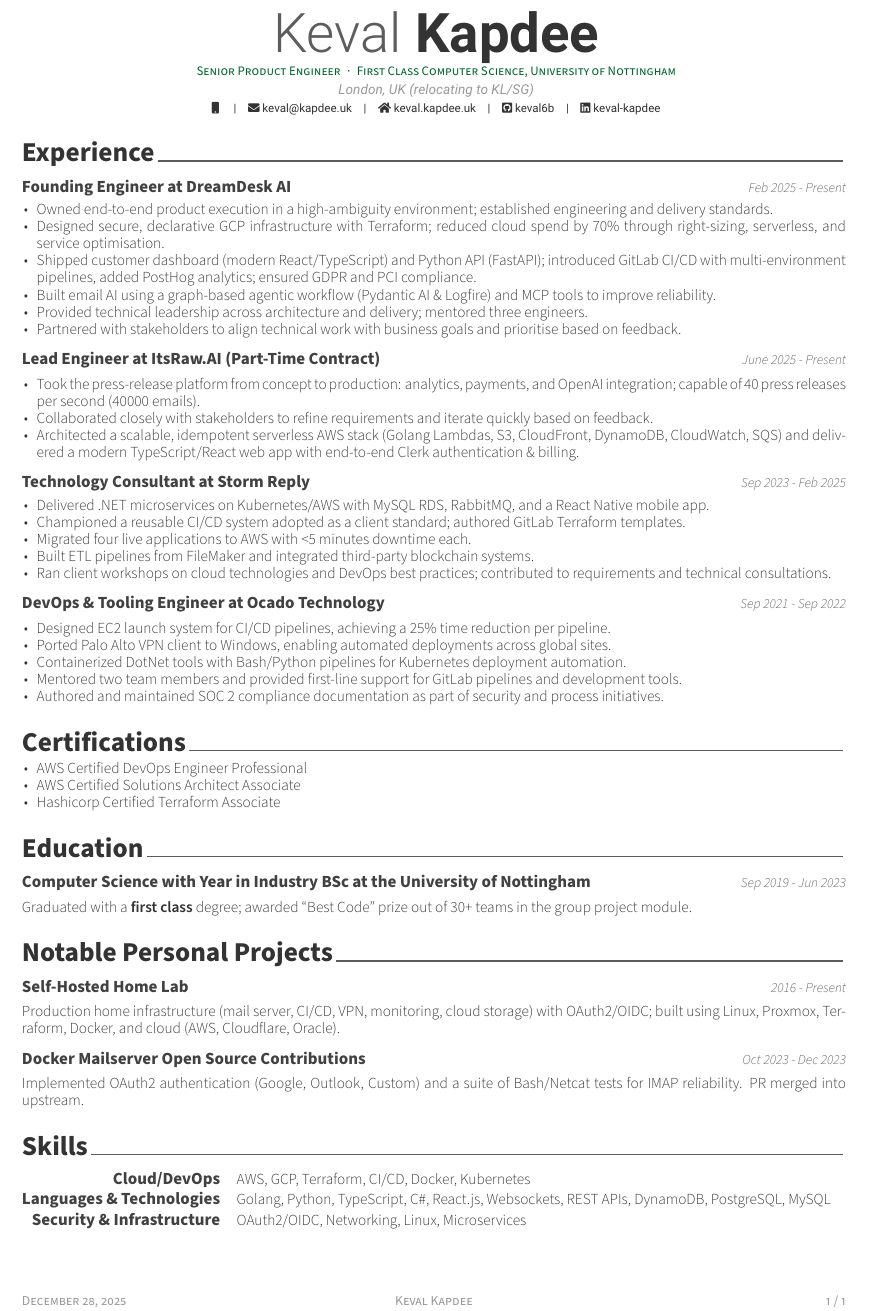
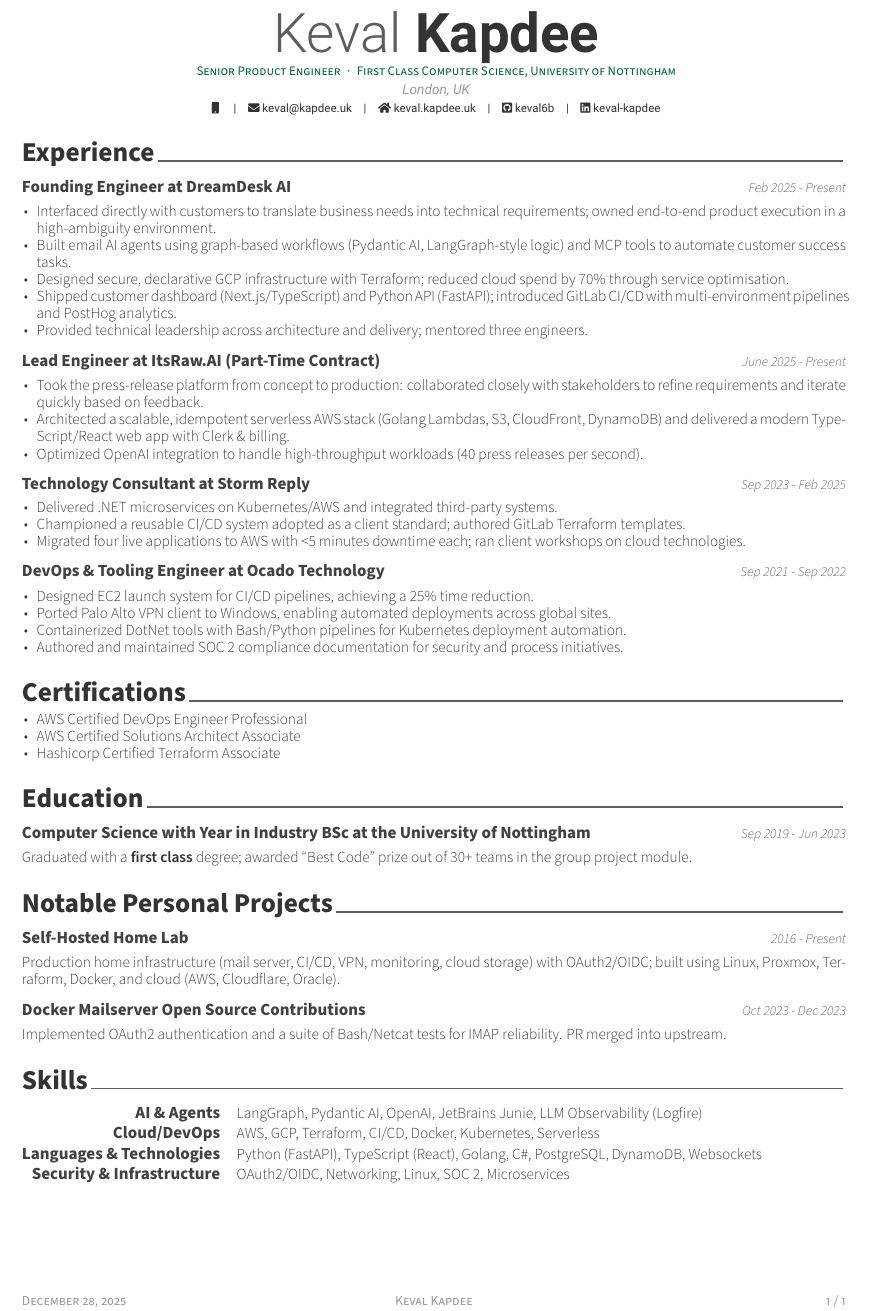
Before and after one commit to keval6b/cv, a LaTeX CV (keval-kapdee-cv.tex): part of the page, cut so that both start at the same text. Compiled offline with XeLaTeX.

Commit message:
Axe founding engineer

```diff
--- a/keval-kapdee-cv.tex
+++ b/keval-kapdee-cv.tex
@@ -11,7 +11,7 @@
 
 \name{Keval}{Kapdee}
 \position{Senior Product Engineer{\enskip\cdotp\enskip}First Class Computer Science, University of Nottingham}
-\address{London, UK (relocating to KL/SG)}
+\address{London, UK}
 
 \mobile{}
 \email{keval@kapdee.uk}
@@ -39,12 +39,11 @@
     {Feb 2025 - Present}
 
     \begin{cvitems}
-        \item Owned end-to-end product execution in a high-ambiguity environment; established engineering and delivery standards.
-        \item Designed secure, declarative GCP infrastructure with Terraform; reduced cloud spend by 70\% through right-sizing, serverless, and service optimisation.
-        \item Shipped customer dashboard (modern React/TypeScript) and Python API (FastAPI); introduced GitLab CI/CD with multi-environment pipelines, added PostHog analytics; ensured GDPR and PCI compliance.
-        \item Built email AI using a graph-based agentic workflow (Pydantic AI \& Logfire) and MCP tools to improve reliability.
+        \item Interfaced directly with customers to translate business needs into technical requirements; owned end-to-end product execution in a high-ambiguity environment.
+        \item Built email AI agents using graph-based workflows (Pydantic AI, LangGraph-style logic) and MCP tools to automate customer success tasks.
+        \item Designed secure, declarative GCP infrastructure with Terraform; reduced cloud spend by 70\% through service optimisation.
+        \item Shipped customer dashboard (Next.js/TypeScript) and Python API (FastAPI); introduced GitLab CI/CD with multi-environment pipelines and PostHog analytics.
         \item Provided technical leadership across architecture and delivery; mentored three engineers.
-        \item Partnered with stakeholders to align technical work with business goals and prioritise based on feedback.
     \end{cvitems}
 
     \cventry
@@ -52,9 +51,9 @@
     {June 2025 - Present}
 
     \begin{cvitems}
-        \item Took the press-release platform from concept to production: analytics, payments, and OpenAI integration; capable of 40 press releases per second (40000 emails).
-        \item Collaborated closely with stakeholders to refine requirements and iterate quickly based on feedback.
-        \item Architected a scalable, idempotent serverless AWS stack (Golang Lambdas, S3, CloudFront, DynamoDB, CloudWatch, SQS) and delivered a modern TypeScript/React web app with end-to-end Clerk authentication \& billing.
+        \item Took the press-release platform from concept to production: collaborated closely with stakeholders to refine requirements and iterate quickly based on feedback.
+        \item Architected a scalable, idempotent serverless AWS stack (Golang Lambdas, S3, CloudFront, DynamoDB) and delivered a modern TypeScript/React web app with Clerk \& billing.
+        \item Optimized OpenAI integration to handle high-throughput workloads (40 press releases per second).
     \end{cvitems}
 
     \cventry
@@ -62,11 +61,9 @@
     {Sep 2023 - Feb 2025}
 
     \begin{cvitems}
-        \item Delivered .NET microservices on Kubernetes/AWS with MySQL RDS, RabbitMQ, and a React Native mobile app.
+        \item Delivered .NET microservices on Kubernetes/AWS and integrated third-party systems.
         \item Championed a reusable CI/CD system adopted as a client standard; authored GitLab Terraform templates.
-        \item Migrated four live applications to AWS with <5 minutes downtime each.
-        \item Built ETL pipelines from FileMaker and integrated third-party blockchain systems.
-        \item Ran client workshops on cloud technologies and DevOps best practices; contributed to requirements and technical consultations.
+        \item Migrated four live applications to AWS with <5 minutes downtime each; ran client workshops on cloud technologies.
     \end{cvitems}
 
     \cventry
@@ -74,11 +71,10 @@
     {Sep 2021 - Sep 2022}
 
     \begin{cvitems}
-        \item Designed EC2 launch system for CI/CD pipelines, achieving a 25\% time reduction per pipeline.
+        \item Designed EC2 launch system for CI/CD pipelines, achieving a 25\% time reduction.
         \item Ported Palo Alto VPN client to Windows, enabling automated deployments across global sites.
         \item Containerized DotNet tools with Bash/Python pipelines for Kubernetes deployment automation.
-        \item Mentored two team members and provided first-line support for GitLab pipelines and development tools.
-        \item Authored and maintained SOC 2 compliance documentation as part of security and process initiatives.
+        \item Authored and maintained SOC 2 compliance documentation for security and process initiatives.
     \end{cvitems}
 
     \cvsection{Certifications}\label{certs}
@@ -114,20 +110,24 @@
     {Oct 2023 - Dec 2023}
 
     \begin{cvparagraph}
-        Implemented OAuth2 authentication (Google, Outlook, Custom) and a suite of Bash/Netcat tests for IMAP reliability. PR merged into upstream.
+        Implemented OAuth2 authentication and a suite of Bash/Netcat tests for IMAP reliability.
+        PR merged into upstream.
     \end{cvparagraph}
 
     \cvsection{Skills}
 
     \begin{cvskills}
+        \cvskill{AI \& Agents}
+        {LangGraph, Pydantic AI, OpenAI, JetBrains Junie, LLM Observability (Logfire)}
+
         \cvskill{Cloud/DevOps}
-        {AWS, GCP, Terraform, CI/CD, Docker, Kubernetes}
+        {AWS, GCP, Terraform, CI/CD, Docker, Kubernetes, Serverless}
 
         \cvskill{Languages \& Technologies}
-        {Golang, Python, TypeScript, C\#, React.js, Websockets, REST APIs, DynamoDB, PostgreSQL, MySQL}
+        {Python (FastAPI), TypeScript (React), Golang, C\#, PostgreSQL, DynamoDB, Websockets}
 
         \cvskill{Security \& Infrastructure}
-        {OAuth2/OIDC, Networking, Linux, Microservices}
+        {OAuth2/OIDC, Networking, Linux, SOC 2, Microservices}
     \end{cvskills}
 
 \end{document}
```
